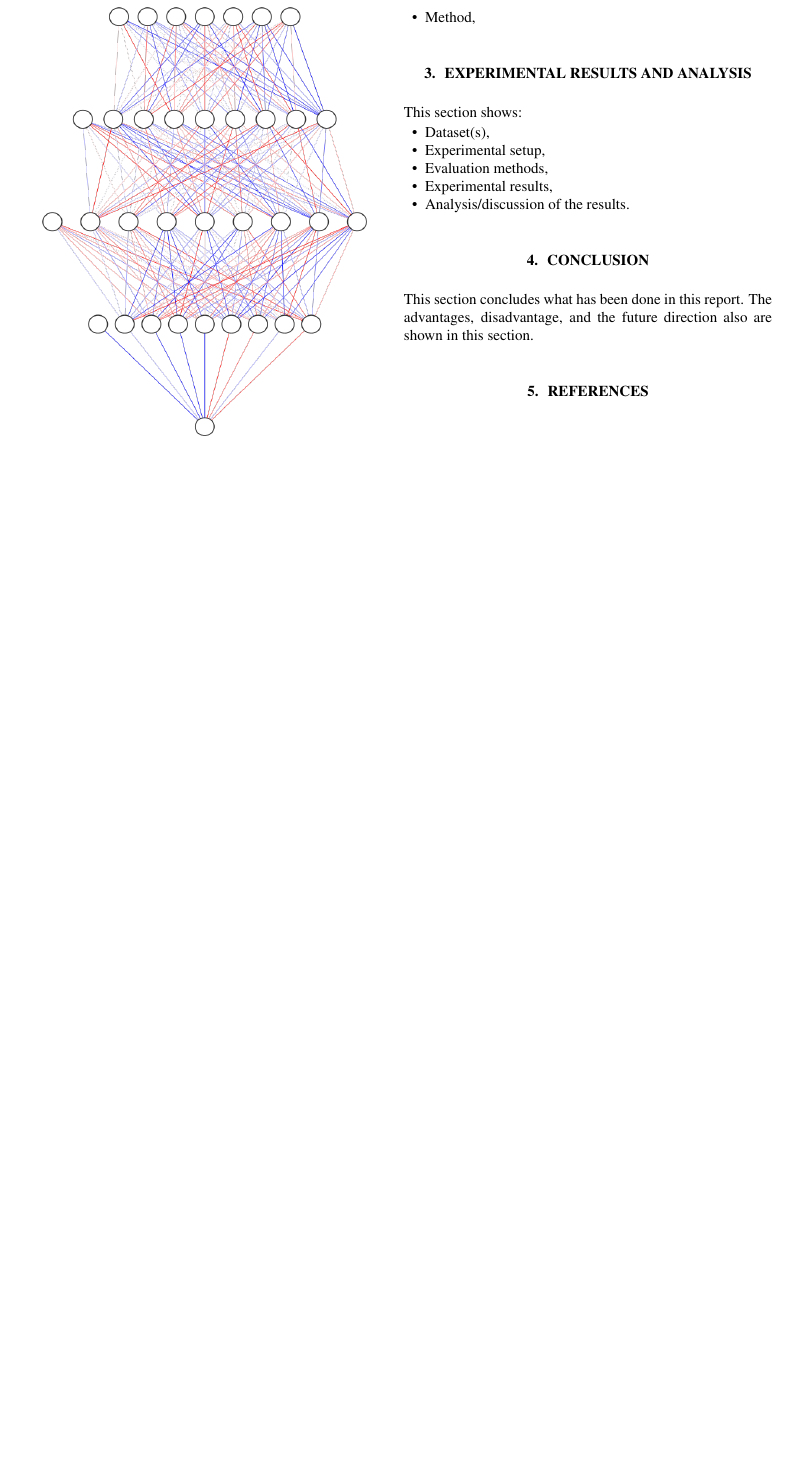
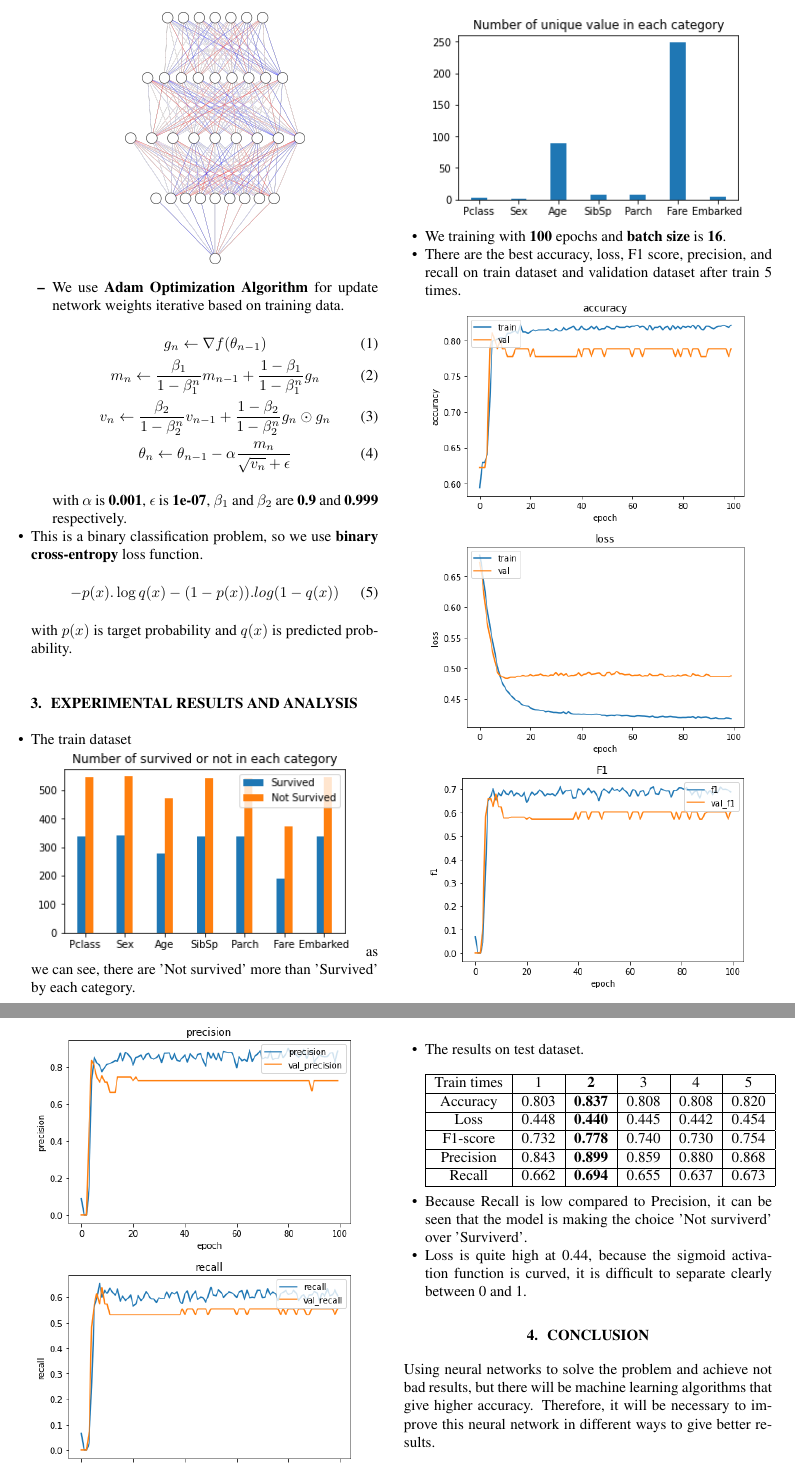
Before and after one commit to hoangnh2912/NN, a LaTeX paper (LaTex/main.tex): part of page 2 of 2 before the commit and two parts of pages 2 and 3 of 3 after it, the two joined at a grey line, cut at the place of the change, the shorter picture padded with empty space. Compiled offline with pdfLaTeX; a missing bibliography style is replaced by a similar one.

Commit message:
done tex

```diff
--- a/LaTex/main.tex
+++ b/LaTex/main.tex
@@ -101,33 +99,69 @@ Using a neural network for traning in the train.csv data, predict whether the ot
+            \begin{center}
+                \includegraphics[width=0.235\textwidth]{nn.png}
+            \end{center}
+            \item We use \textbf{Adam Optimization Algorithm} for update network weights iterative based on training data.
+            \begin{gather}
+                g_n \gets \nabla f(\theta_{n-1})
+                \\
+                m_n \gets \frac{\beta_1}{1-\beta_1^n}m_{n-1} + \frac{1-\beta_1}{1-\beta_1^n}g_n
+                \\
+                v_n \gets \frac{\beta_2}{1-\beta_2^n}v_{n-1} + \frac{1-\beta_2}{1-\beta_2^n}g_n \odot g_n
+                \\
+                \theta_{n} \gets \theta_{n-1} - \alpha \frac{m_n}{\sqrt{v_n} + \epsilon}
+            \end{gather}
+                with \(\alpha\) is \textbf{0.001}, \(\epsilon\) is \textbf{1e-07}, \(\beta_1\) and \(\beta_2\) are \textbf{0.9} and \textbf{0.999} respectively.
         \end{itemize}
-    \begin{center}
-        \includegraphics[width=0.425\textwidth,height=10cm]{nn.png}
-    \end{center}
-    % \item Method,
-    % \item Method,
-    % \item Method,
-    \item Method,
+    \item This is a binary classification problem, so we use \textbf{binary cross-entropy} loss function.
+    \begin{gather}
+        -p(x).\log q(x) - (1-p(x)).log(1-q(x))
+    \end{gather}
+    with \(p(x)\) is target probability and \(q(x)\) is predicted probability.
 \end{itemize}
 %-------------------------------------------------------------------------------------
 % Experimental results and analysis
 %-------------------------------------------------------------------------------------
 \section{Experimental results and analysis}
-\label{sec:results_analysis}
-This section shows:
 \begin{itemize}
-    \item Dataset(s),
-    \item Experimental setup,
-    \item Evaluation methods,
-    \item Experimental results,
-    \item Analysis/discussion of the results.
+    \item The train dataset
+        \\
+        \includegraphics[width=0.425\textwidth]{chart_sur_or_not.png}
+        as we can see, there are 'Not survived' more than 'Survived' by each category.
+        \\
+        \includegraphics[width=0.425\textwidth]{chart_unique.png}
+    \item We training with \textbf{100} epochs and \textbf{batch size} is \textbf{16}.
+    \item There are the best accuracy, loss, F1 score, precision, and recall on train dataset and validation dataset after train 5 times.
+    \\
+    \includegraphics[width=0.425\textwidth]{accuracy.png}
+    \\
+    \includegraphics[width=0.425\textwidth]{loss.png}
+    \\
+    \includegraphics[width=0.425\textwidth]{f1.png}
+    \\
+    \includegraphics[width=0.425\textwidth]{precision.png}
+    \\
+    \includegraphics[width=0.425\textwidth]{recall.png}
+    \\
+    \item The results on test dataset.
+    \\\\
+    \begin{tabular}{|c|c|c|c|c|c|}
+        \hline
+        Train times & 1     & \textbf{2}     & 3     & 4     & 5     \\ \hline
+        Accuracy    & 0.803 & \textbf{0.837} & 0.808 & 0.808 & 0.820 \\ \hline
+        Loss        & 0.448 & \textbf{0.440} & 0.445 & 0.442 & 0.454 \\ \hline
+        F1-score    & 0.732 & \textbf{0.778} & 0.740 & 0.730 & 0.754 \\ \hline
+        Precision   & 0.843 & \textbf{0.899} & 0.859 & 0.880 & 0.868 \\ \hline
+        Recall      & 0.662 & \textbf{0.694} & 0.655 & 0.637 & 0.673 \\ \hline
+    \end{tabular}
+    \\
+    \item Because Recall is low compared to Precision, it can be seen that the model is making the choice 'Not surviverd' over 'Surviverd'.
+    \item Loss is quite high at 0.44, because the sigmoid activation function is curved, it is difficult to separate clearly between 0 and 1.
 \end{itemize}
 
 %-------------------------------------------------------------------------------------
 % Discussions
 %-------------------------------------------------------------------------------------
 \section{Conclusion}
-\label{sec:conclu}
-This section concludes what has been done in this report. The advantages, disadvantage, and the future direction also are shown in this section.
-
+Using neural networks to solve the problem and achieve not bad results, but there will be machine learning algorithms that give higher accuracy. Therefore, it will be necessary to improve this neural network in different ways to give better results.
 %-------------------------------------------------------------------------------------
 % References
 %-------------------------------------------------------------------------------------
```
Also changed, not shown: LaTex/__latexindent_temp.tex (+56 -22 lines), LaTex/accuracy.png (added), LaTex/chart_sur_or_not.png (added), LaTex/chart_unique.png (added), LaTex/f1.png (added), LaTex/loss.png (added), LaTex/main.pdf, LaTex/precision.png (added), LaTex/recall.png (added), LaTex/main.tex (8 more changed lines), 6 other files.
